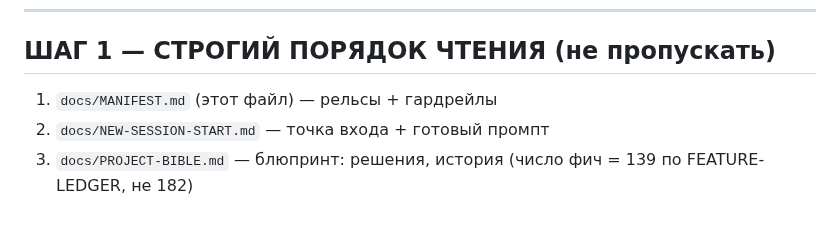
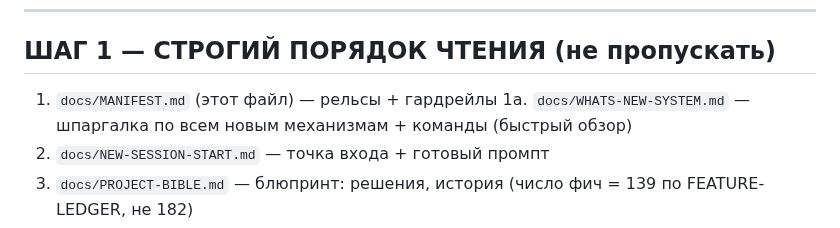
Before and after one commit to d14life/taiga-backend, a Markdown page: docs/MANIFEST.md, the part around the change. Rendered like a GitHub page.

```diff
--- a/docs/MANIFEST.md
+++ b/docs/MANIFEST.md
@@ -73,6 +73,7 @@ pip install 'raganything[all]'
 
 ## ШАГ 1 — СТРОГИЙ ПОРЯДОК ЧТЕНИЯ (не пропускать)
 1. `docs/MANIFEST.md` (этот файл) — рельсы + гардрейлы
+1a. `docs/WHATS-NEW-SYSTEM.md` — шпаргалка по всем новым механизмам + команды (быстрый обзор)
 2. `docs/NEW-SESSION-START.md` — точка входа + готовый промпт
 3. `docs/PROJECT-BIBLE.md` — блюпринт: решения, история (число фич = 139 по FEATURE-LEDGER, не 182)
 4. `docs/LOVABLE-HANDOFF.md` — build-spec: API + SSE + токены + 8 фаз
```
Also changed, not shown: docs/WHATS-NEW-SYSTEM.md (added, +64 -0 lines).
